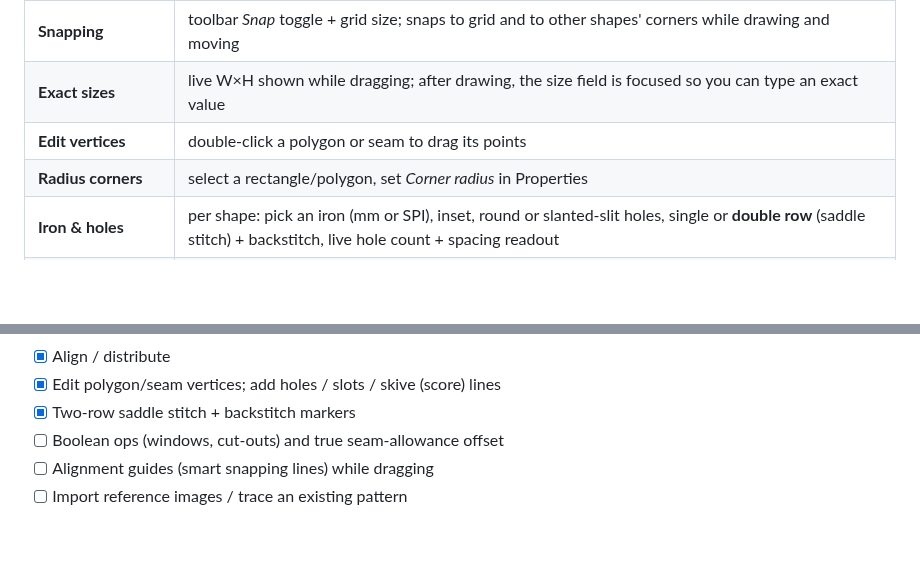
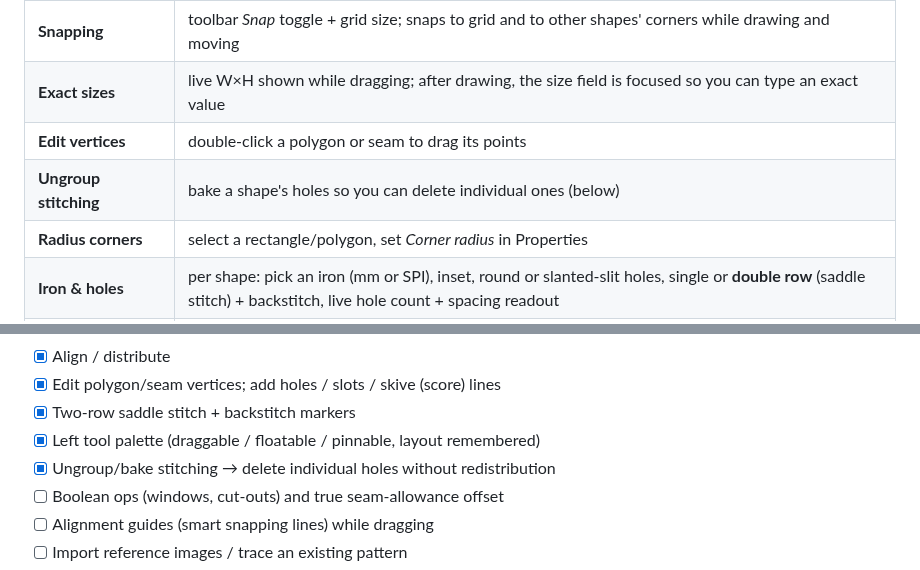
Before and after one commit to heathmanc/Leather-Drafting, a Markdown page: README.md, 2 parts joined by grey strips. GitHub-like rendering; blank space fills up the shorter version.

```diff
--- a/README.md
+++ b/README.md
@@ -74,6 +79,7 @@ need PySide6 for the GUI.
 | **Snapping** | toolbar *Snap* toggle + grid size; snaps to grid and to other shapes' corners while drawing and moving |
 | **Exact sizes** | live W×H shown while dragging; after drawing, the size field is focused so you can type an exact value |
 | **Edit vertices** | double-click a polygon or seam to drag its points |
+| **Ungroup stitching** | bake a shape's holes so you can delete individual ones (below) |
 | **Radius corners** | select a rectangle/polygon, set *Corner radius* in Properties |
 | **Iron & holes** | per shape: pick an iron (mm or SPI), inset, round or slanted-slit holes, single or **double row** (saddle stitch) + backstitch, live hole count + spacing readout |
 | **Layers → laser jobs** | colour-coded Cut / Score / Engrave / Stitch layers with visibility |
@@ -164,6 +188,8 @@ examples/  tests/  docs/
 - [x] Align / distribute
 - [x] Edit polygon/seam vertices; add holes / slots / skive (score) lines
 - [x] Two-row saddle stitch + backstitch markers
+- [x] Left tool palette (draggable / floatable / pinnable, layout remembered)
+- [x] Ungroup/bake stitching → delete individual holes without redistribution
 - [ ] Boolean ops (windows, cut-outs) and true seam-allowance offset
 - [ ] Alignment guides (smart snapping lines) while dragging
 - [ ] Import reference images / trace an existing pattern
```
Also changed, not shown: other parts of README.md (+23 -0 lines), docs/ungroup.png (added), 11 other files.
